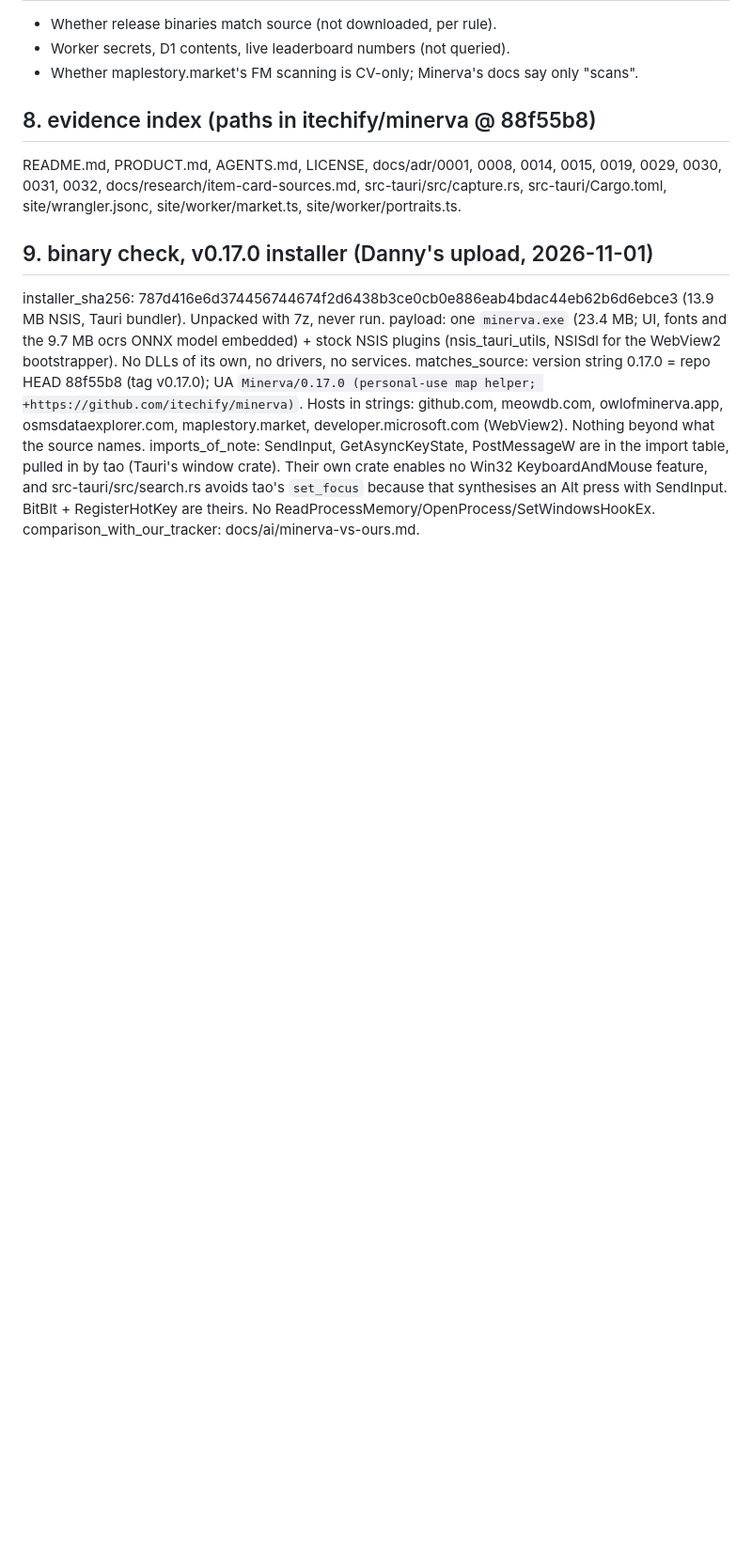
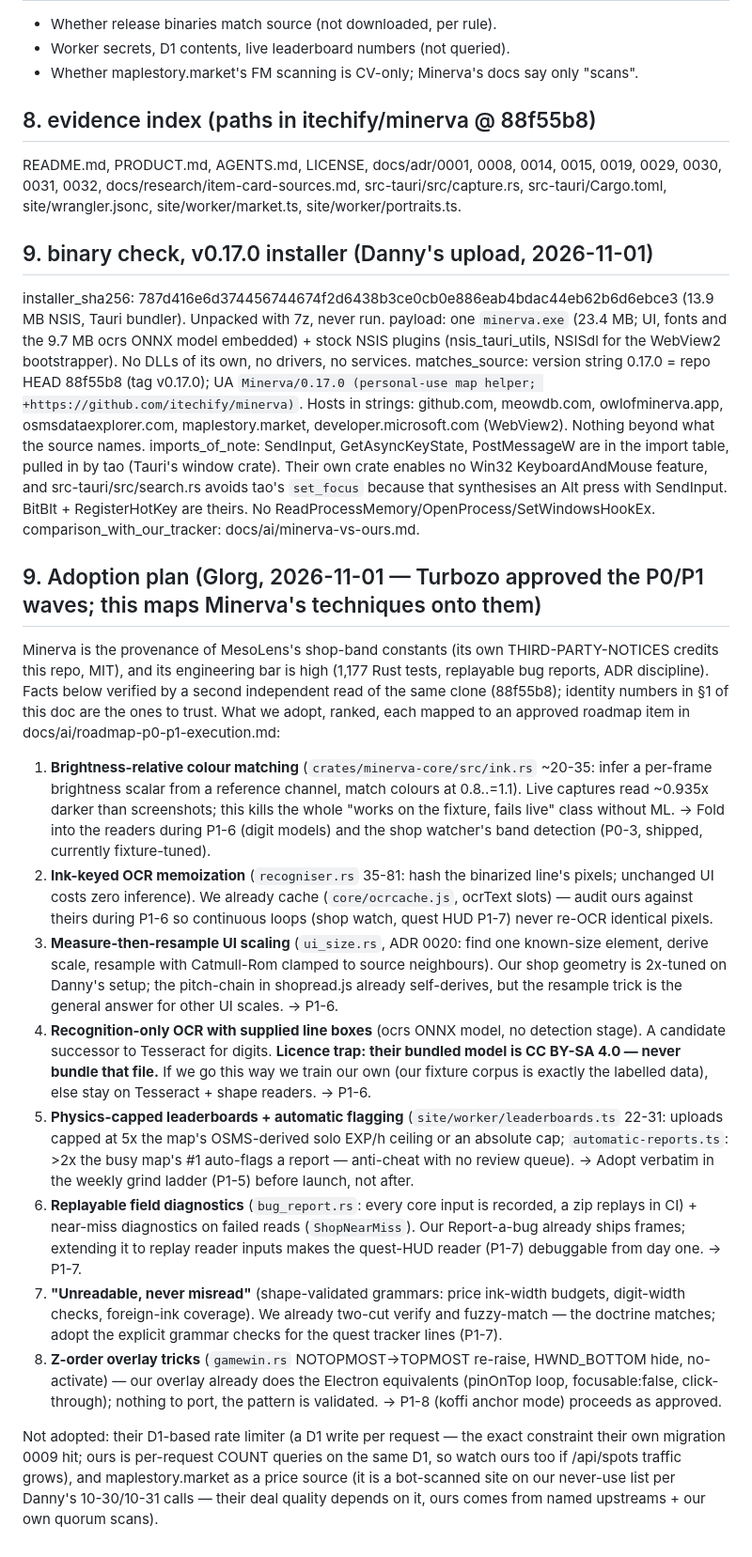
Before and after one commit to TurbosauceDev/MS-Classic-World-Info-Slop, a Markdown page: docs/ai/minerva-teardown.md, the part around the change. Shown at 94% size. GitHub-like rendering; blank space fills up the shorter version.

Commit message:
docs(ai): Minerva adoption plan — techniques mapped to the approved P0/P1 waves

```diff
--- a/docs/ai/minerva-teardown.md
+++ b/docs/ai/minerva-teardown.md
@@ -75,3 +75,41 @@ payload: one `minerva.exe` (23.4 MB; UI, fonts and the 9.7 MB ocrs ONNX model em
 matches_source: version string 0.17.0 = repo HEAD 88f55b8 (tag v0.17.0); UA `Minerva/0.17.0 (personal-use map helper; +https://github.com/itechify/minerva)`. Hosts in strings: github.com, meowdb.com, owlofminerva.app, osmsdataexplorer.com, maplestory.market, developer.microsoft.com (WebView2). Nothing beyond what the source names.
 imports_of_note: SendInput, GetAsyncKeyState, PostMessageW are in the import table, pulled in by tao (Tauri's window crate). Their own crate enables no Win32 KeyboardAndMouse feature, and src-tauri/src/search.rs avoids tao's `set_focus` because that synthesises an Alt press with SendInput. BitBlt + RegisterHotKey are theirs. No ReadProcessMemory/OpenProcess/SetWindowsHookEx.
 comparison_with_our_tracker: docs/ai/minerva-vs-ours.md.
+
+## 9. Adoption plan (Glorg, 2026-11-01 — Turbozo approved the P0/P1 waves; this maps Minerva's techniques onto them)
+
+Minerva is the provenance of MesoLens's shop-band constants (its own THIRD-PARTY-NOTICES credits this repo, MIT), and its
+engineering bar is high (1,177 Rust tests, replayable bug reports, ADR discipline). Facts below verified by a second
+independent read of the same clone (88f55b8); identity numbers in §1 of this doc are the ones to trust. What we adopt,
+ranked, each mapped to an approved roadmap item in docs/ai/roadmap-p0-p1-execution.md:
+
+1. **Brightness-relative colour matching** (`crates/minerva-core/src/ink.rs` ~20-35: infer a per-frame brightness scalar
+   from a reference channel, match colours at 0.8..=1.1). Live captures read ~0.935x darker than screenshots; this kills
+   the whole "works on the fixture, fails live" class without ML. → Fold into the readers during P1-6 (digit models) and
+   the shop watcher's band detection (P0-3, shipped, currently fixture-tuned).
+2. **Ink-keyed OCR memoization** (`recogniser.rs` 35-81: hash the binarized line's pixels; unchanged UI costs zero
+   inference). We already cache (`core/ocrcache.js`, ocrText slots) — audit ours against theirs during P1-6 so
+   continuous loops (shop watch, quest HUD P1-7) never re-OCR identical pixels.
+3. **Measure-then-resample UI scaling** (`ui_size.rs`, ADR 0020: find one known-size element, derive scale, resample with
+   Catmull-Rom clamped to source neighbours). Our shop geometry is 2x-tuned on Danny's setup; the pitch-chain in
+   shopread.js already self-derives, but the resample trick is the general answer for other UI scales. → P1-6.
+4. **Recognition-only OCR with supplied line boxes** (ocrs ONNX model, no detection stage). A candidate successor to
+   Tesseract for digits. **Licence trap: their bundled model is CC BY-SA 4.0 — never bundle that file.** If we go this
+   way we train our own (our fixture corpus is exactly the labelled data), else stay on Tesseract + shape readers. → P1-6.
+5. **Physics-capped leaderboards + automatic flagging** (`site/worker/leaderboards.ts` 22-31: uploads capped at 5x the
+   map's OSMS-derived solo EXP/h ceiling or an absolute cap; `automatic-reports.ts`: >2x the busy map's #1 auto-flags a
+   report — anti-cheat with no review queue). → Adopt verbatim in the weekly grind ladder (P1-5) before launch, not after.
+6. **Replayable field diagnostics** (`bug_report.rs`: every core input is recorded, a zip replays in CI) + near-miss
+   diagnostics on failed reads (`ShopNearMiss`). Our Report-a-bug already ships frames; extending it to replay reader
+   inputs makes the quest-HUD reader (P1-7) debuggable from day one. → P1-7.
+7. **"Unreadable, never misread"** (shape-validated grammars: price ink-width budgets, digit-width checks, foreign-ink
+   coverage). We already two-cut verify and fuzzy-match — the doctrine matches; adopt the explicit grammar checks for
+   the quest tracker lines (P1-7).
+8. **Z-order overlay tricks** (`gamewin.rs` NOTOPMOST→TOPMOST re-raise, HWND_BOTTOM hide, no-activate) — our overlay
+   already does the Electron equivalents (pinOnTop loop, focusable:false, click-through); nothing to port, the pattern is
+   validated. → P1-8 (koffi anchor mode) proceeds as approved.
+
+Not adopted: their D1-based rate limiter (a D1 write per request — the exact constraint their own migration 0009 hit;
+ours is per-request COUNT queries on the same D1, so watch ours too if /api/spots traffic grows), and maplestory.market
+as a price source (it is a bot-scanned site on our never-use list per Danny's 10-30/10-31 calls — their deal quality
+depends on it, ours comes from named upstreams + our own quorum scans).
```
